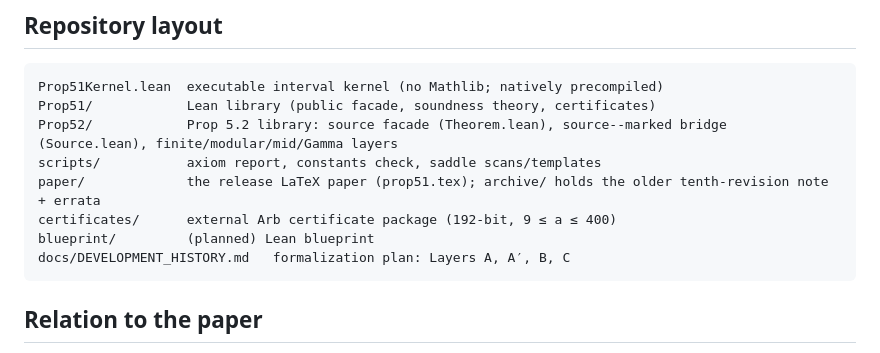
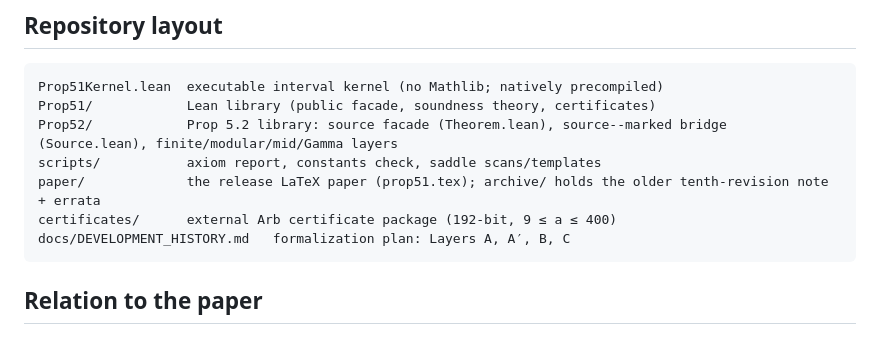
Before and after one commit to schmittj/prop51-formal, a Markdown page: docs/FORMALIZATION.md, the part around the change. Drawn GitHub-style.

````diff
--- a/docs/FORMALIZATION.md
+++ b/docs/FORMALIZATION.md
@@ -934,7 +934,6 @@ Prop52/            Prop 5.2 library: source facade (Theorem.lean), source--marke
 scripts/           axiom report, constants check, saddle scans/templates
 paper/             the release LaTeX paper (prop51.tex); archive/ holds the older tenth-revision note + errata
 certificates/      external Arb certificate package (192-bit, 9 ≤ a ≤ 400)
-blueprint/         (planned) Lean blueprint
 docs/DEVELOPMENT_HISTORY.md   formalization plan: Layers A, A′, B, C
 ```
 
````
Also changed, not shown: blueprint/README.md (deleted, +0 -15 lines).
